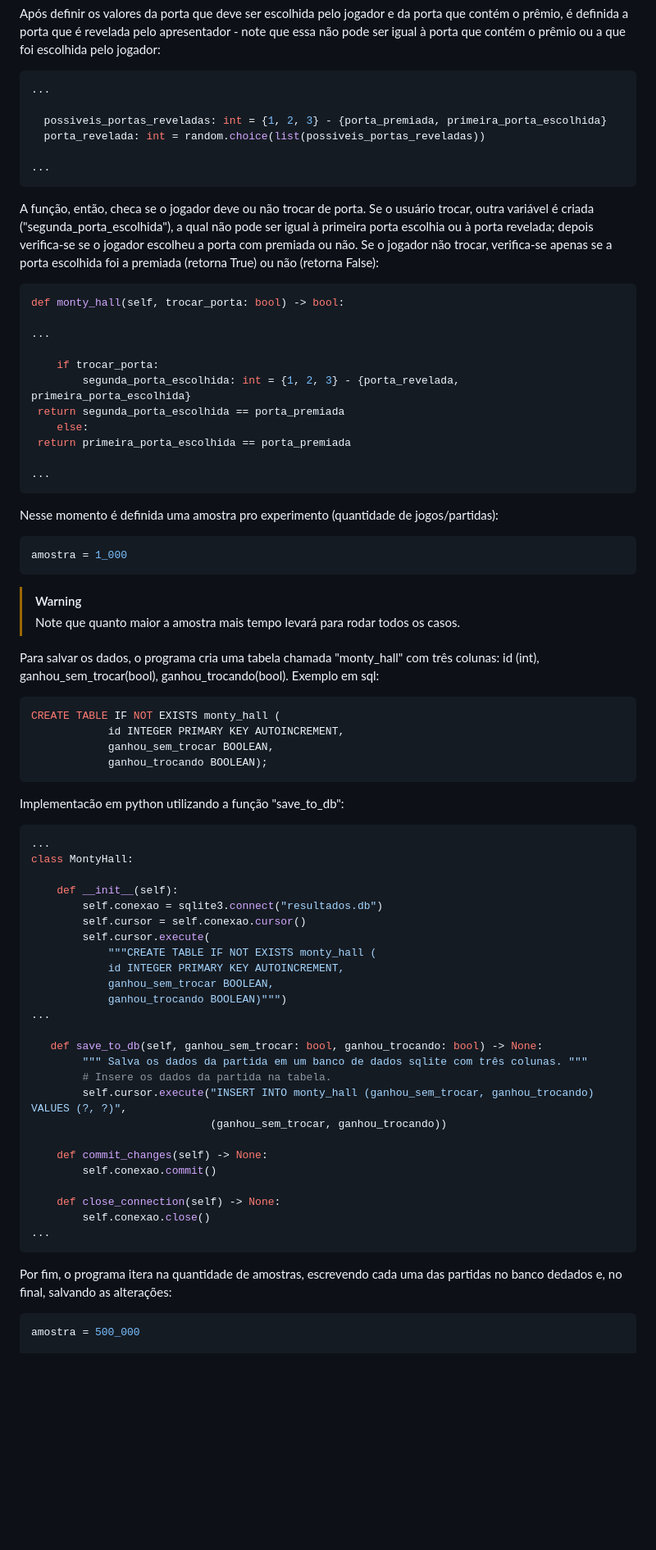
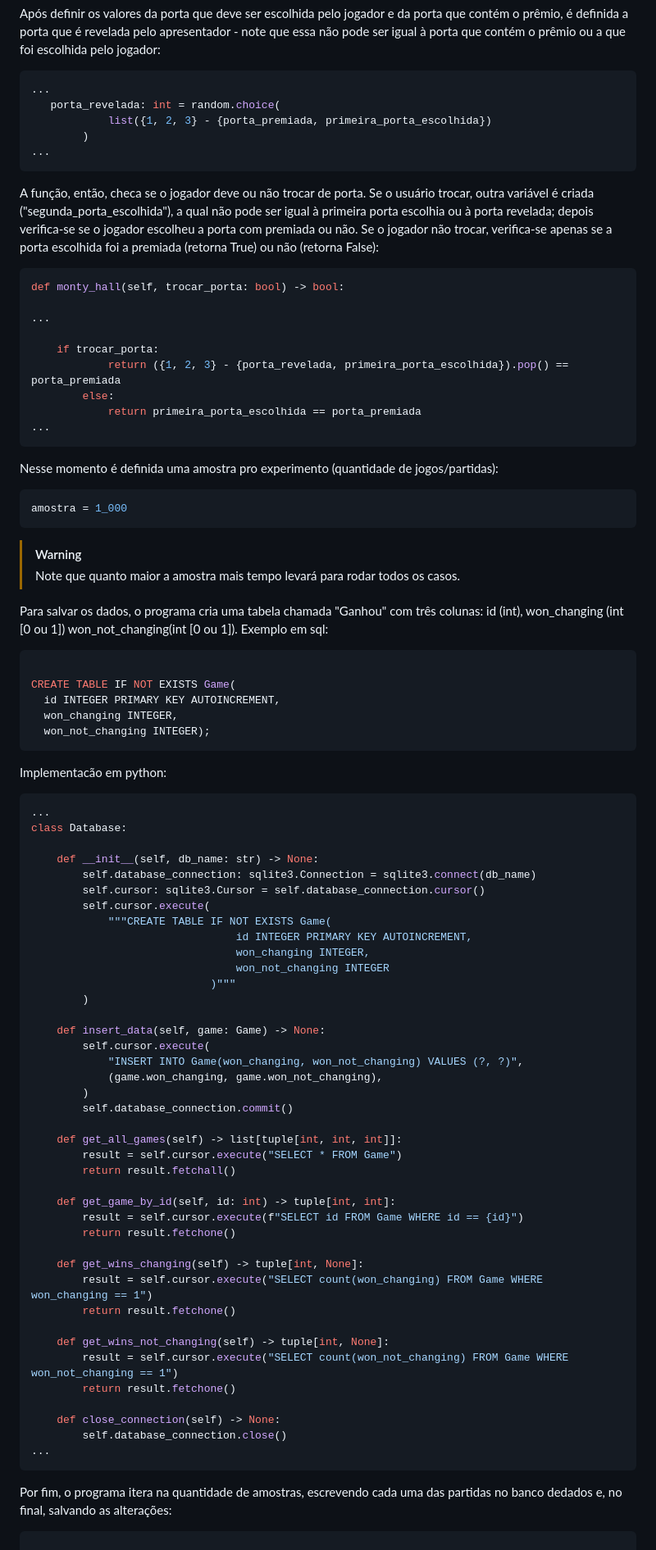
Before and after one commit to danspect/MontyHall, a Markdown page: README.md, the part around the change printed below. Shown: that part at 82% size. Drawn GitHub-style; blank space fills up the shorter version.

````diff
--- a/README.md
+++ b/README.md
@@ -58,10 +58,9 @@ Após definir os valores da porta que deve ser escolhida pelo jogador e da porta
 
 ```python
 ...
-
-  possiveis_portas_reveladas: int = {1, 2, 3} - {porta_premiada, primeira_porta_escolhida}
-  porta_revelada: int = random.choice(list(possiveis_portas_reveladas))
-
+   porta_revelada: int = random.choice(
+            list({1, 2, 3} - {porta_premiada, primeira_porta_escolhida})
+        )
 ...
 ```
 
@@ -73,11 +72,9 @@ def monty_hall(self, trocar_porta: bool) -> bool:
 ...
 
     if trocar_porta:
-        segunda_porta_escolhida: int = {1, 2, 3} - {porta_revelada, primeira_porta_escolhida}
- return segunda_porta_escolhida == porta_premiada
-    else:
- return primeira_porta_escolhida == porta_premiada
-
+            return ({1, 2, 3} - {porta_revelada, primeira_porta_escolhida}).pop() == porta_premiada
+        else:
+            return primeira_porta_escolhida == porta_premiada
 ...
 ```
 
@@ -90,47 +87,62 @@ amostra = 1_000
 > [!WARNING]
 > Note que quanto maior a amostra mais tempo levará para rodar todos os casos.
 
-Para salvar os dados, o programa cria uma tabela chamada "monty_hall" com três colunas: id (int), ganhou_sem_trocar(bool), ganhou_trocando(bool). Exemplo em sql:
+Para salvar os dados, o programa cria uma tabela chamada "Ganhou" com três colunas: id (int), won_changing (int [0 ou 1]) won_not_changing(int [0 ou 1]). Exemplo em sql:
 
 ```sql
-CREATE TABLE IF NOT EXISTS monty_hall (
-            id INTEGER PRIMARY KEY AUTOINCREMENT,
-            ganhou_sem_trocar BOOLEAN,
-            ganhou_trocando BOOLEAN);
+
+CREATE TABLE IF NOT EXISTS Game(
+  id INTEGER PRIMARY KEY AUTOINCREMENT,
+  won_changing INTEGER,
+  won_not_changing INTEGER);
 ```
 
-Implementacão em python utilizando a função "save_to_db":
+Implementacão em python:
 
 ```python
 ...
-class MontyHall:
+class Database:
 
-    def __init__(self):
-        self.conexao = sqlite3.connect("resultados.db")
-        self.cursor = self.conexao.cursor()
+    def __init__(self, db_name: str) -> None:
+        self.database_connection: sqlite3.Connection = sqlite3.connect(db_name)
+        self.cursor: sqlite3.Cursor = self.database_connection.cursor()
         self.cursor.execute(
-            """CREATE TABLE IF NOT EXISTS monty_hall (
-            id INTEGER PRIMARY KEY AUTOINCREMENT,
-            ganhou_sem_trocar BOOLEAN,
-            ganhou_trocando BOOLEAN)""")
-...
+            """CREATE TABLE IF NOT EXISTS Game(
+                                id INTEGER PRIMARY KEY AUTOINCREMENT,
+                                won_changing INTEGER,
+                                won_not_changing INTEGER
+                            )"""
+        )
 
-   def save_to_db(self, ganhou_sem_trocar: bool, ganhou_trocando: bool) -> None:
-        """ Salva os dados da partida em um banco de dados sqlite com três colunas. """
-        # Insere os dados da partida na tabela.
-        self.cursor.execute("INSERT INTO monty_hall (ganhou_sem_trocar, ganhou_trocando) VALUES (?, ?)",
-                            (ganhou_sem_trocar, ganhou_trocando))
+    def insert_data(self, game: Game) -> None:
+        self.cursor.execute(
+            "INSERT INTO Game(won_changing, won_not_changing) VALUES (?, ?)",
+            (game.won_changing, game.won_not_changing),
+        )
+        self.database_connection.commit()
 
-    def commit_changes(self) -> None:
-        self.conexao.commit()
+    def get_all_games(self) -> list[tuple[int, int, int]]:
+        result = self.cursor.execute("SELECT * FROM Game")
+        return result.fetchall()
+
+    def get_game_by_id(self, id: int) -> tuple[int, int]:
+        result = self.cursor.execute(f"SELECT id FROM Game WHERE id == {id}")
+        return result.fetchone()
+
+    def get_wins_changing(self) -> tuple[int, None]:
+        result = self.cursor.execute("SELECT count(won_changing) FROM Game WHERE won_changing == 1")
+        return result.fetchone()
+
+    def get_wins_not_changing(self) -> tuple[int, None]:
+        result = self.cursor.execute("SELECT count(won_not_changing) FROM Game WHERE won_not_changing == 1")
+        return result.fetchone()
 
     def close_connection(self) -> None:
-        self.conexao.close()
+        self.database_connection.close()
 ...
 ```
 
 Por fim, o programa itera na quantidade de amostras, escrevendo cada uma das partidas no banco dedados e, no final, salvando as alterações:
 
 ```python
-amostra = 500_000
 
````
Also changed, not shown: other parts of README.md (+19 -6 lines).
